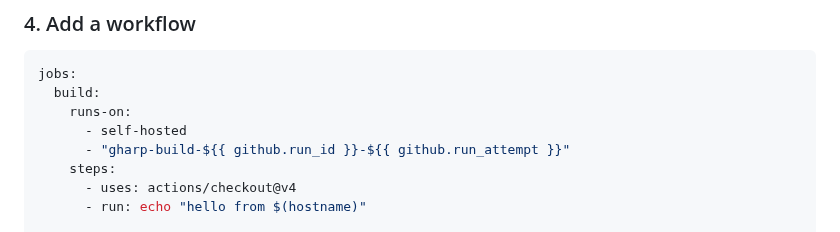
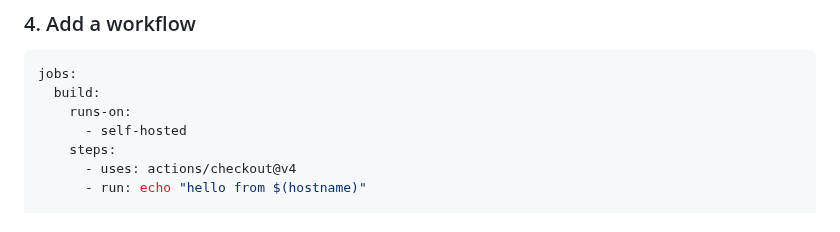
Before and after one commit to muhac/actions-runner-pool, a Markdown page: README.md, the part around the change. GitHub-like rendering.

Commit message:
Simplify build runner configuration
Remove dynamic runner name from build configuration

```diff
--- a/README.md
+++ b/README.md
@@ -85,7 +85,6 @@ jobs:
   build:
     runs-on:
       - self-hosted
-      - "gharp-build-${{ github.run_id }}-${{ github.run_attempt }}"
     steps:
       - uses: actions/checkout@v4
       - run: echo "hello from $(hostname)"
```
